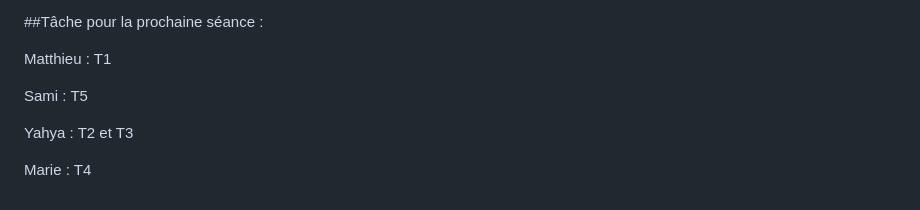
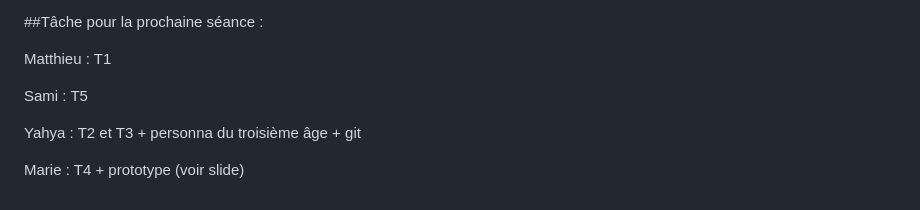
Before and after one commit to fergouchyahya/IHM-workout-app, a Markdown page: reunions/20260918-ArbreDeTaches.md, the part around the change. GitHub-like rendering.

Commit message:
Rafinement des tâches pour l'arbre des tâches et travial à réaliser avant la séance prochaine

```diff
--- a/reunions/20260918-ArbreDeTaches.md
+++ b/reunions/20260918-ArbreDeTaches.md
@@ -63,6 +63,6 @@ Matthieu : T1
 
 Sami : T5
 
-Yahya : T2 et T3
+Yahya : T2 et T3 + personna du troisième âge + git
 
-Marie : T4
+Marie : T4 + prototype (voir slide)
```
